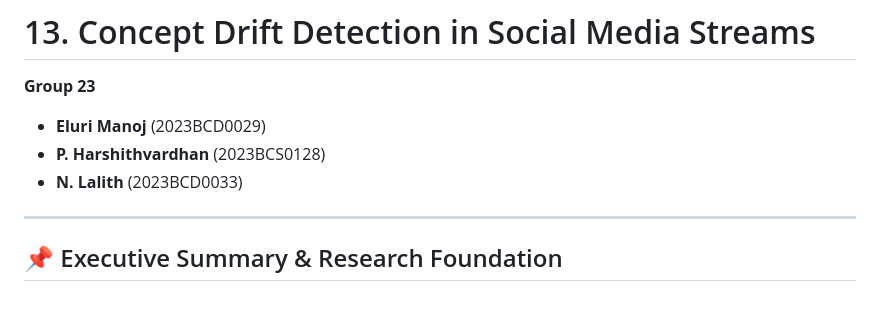
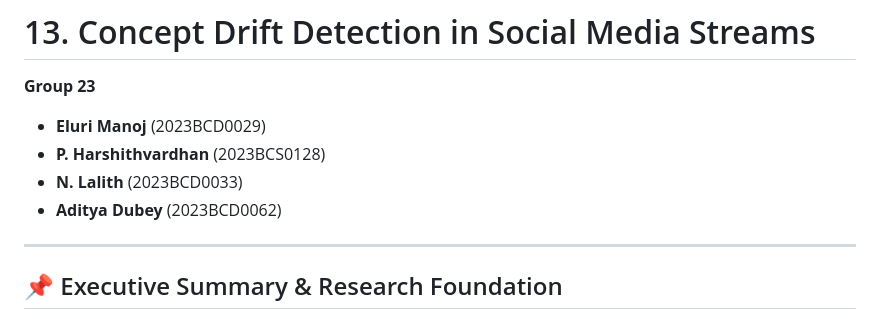
Before and after one commit to Manoj28092005/concept-drift-social-media, a Markdown page: README.md, the part around the change. Drawn GitHub-style.

```diff
--- a/README.md
+++ b/README.md
@@ -4,6 +4,7 @@
 - **Eluri Manoj** (2023BCD0029)
 - **P. Harshithvardhan** (2023BCS0128)
 - **N. Lalith** (2023BCD0033)
+- **Aditya Dubey** (2023BCD0062)
 
 ---
 
```
